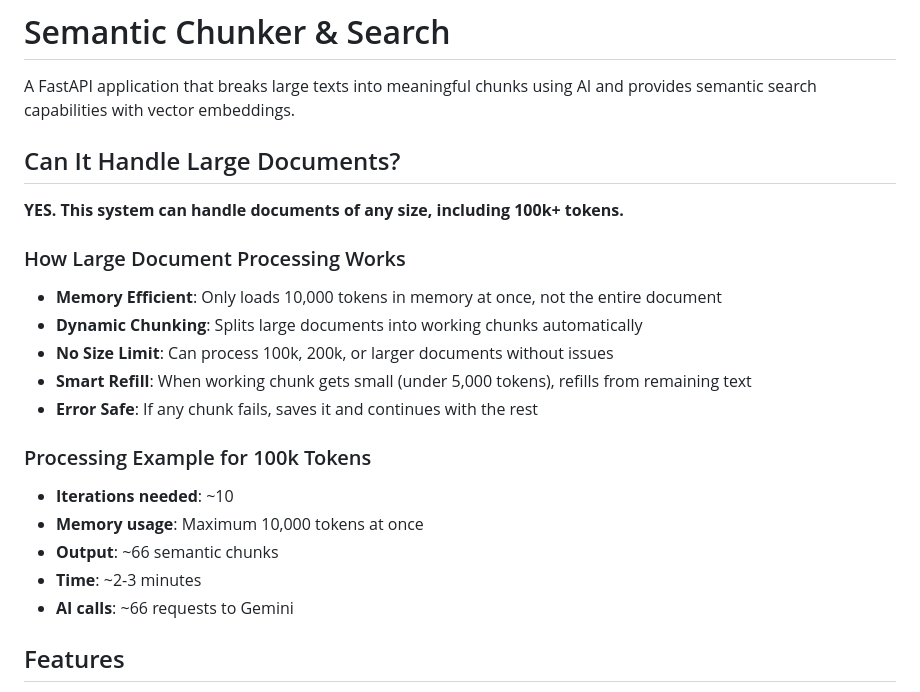
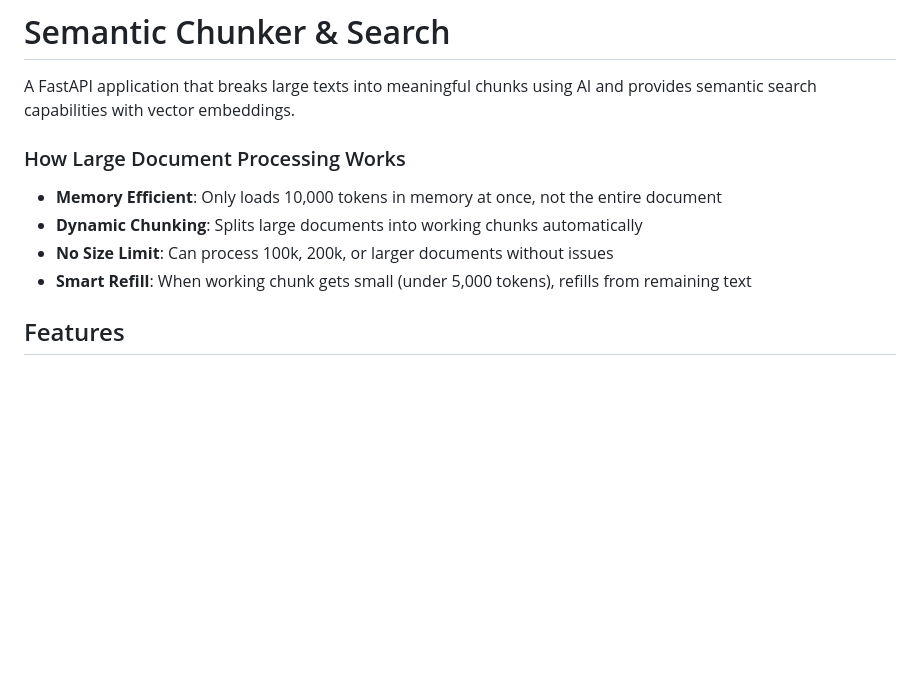
Before and after one commit to capsul1912/chunker-search-opt, a Markdown page: README.md, the part around the change. Drawn GitHub-style; blank space fills up the shorter version.

Commit message:
remove slop

```diff
--- a/README.md
+++ b/README.md
@@ -1,10 +1,6 @@
 # Semantic Chunker & Search
 
 A FastAPI application that breaks large texts into meaningful chunks using AI and provides semantic search capabilities with vector embeddings.
-
-## Can It Handle Large Documents?
-
-**YES. This system can handle documents of any size, including 100k+ tokens.**
 
 ### How Large Document Processing Works
 
@@ -12,14 +8,6 @@ A FastAPI application that breaks large texts into meaningful chunks using AI an
 - **Dynamic Chunking**: Splits large documents into working chunks automatically
 - **No Size Limit**: Can process 100k, 200k, or larger documents without issues
 - **Smart Refill**: When working chunk gets small (under 5,000 tokens), refills from remaining text
-- **Error Safe**: If any chunk fails, saves it and continues with the rest
-
-### Processing Example for 100k Tokens
-- **Iterations needed**: ~10
-- **Memory usage**: Maximum 10,000 tokens at once
-- **Output**: ~66 semantic chunks
-- **Time**: ~2-3 minutes
-- **AI calls**: ~66 requests to Gemini
 
 ## Features
 
```
